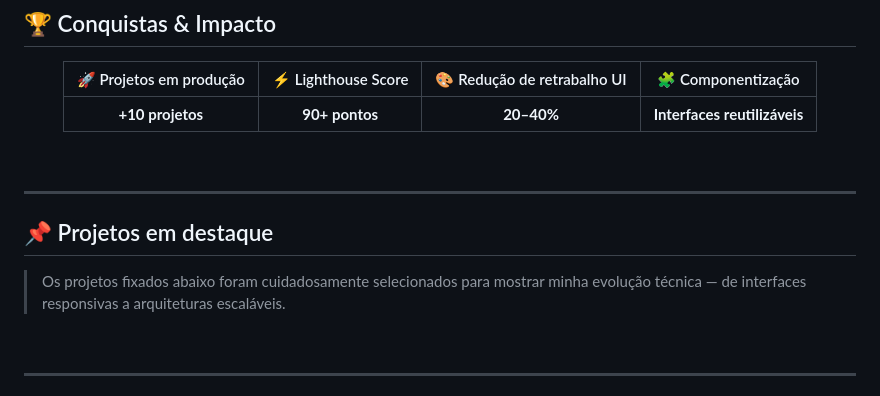
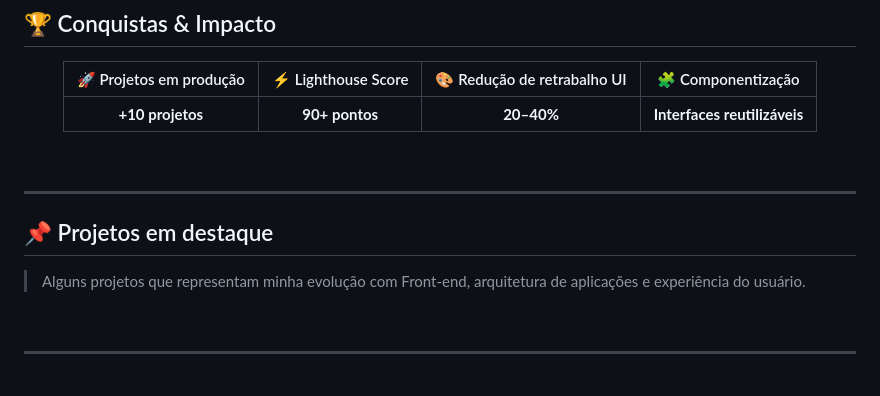
Before and after one commit to JhonathanPinheiro/JhonathanPinheiro, a Markdown page: README.md, the part around the change. Rendered like a GitHub page.

```diff
--- a/README.md
+++ b/README.md
@@ -62,11 +62,10 @@ const jhonathan = {
 <br/>
 
 ---
-
 ## 📌 Projetos em destaque
 
-> Os projetos fixados abaixo foram cuidadosamente selecionados para mostrar minha evolução técnica — de interfaces responsivas a arquiteturas escaláveis.
-
+> Alguns projetos que representam minha evolução com Front-end, arquitetura de aplicações e experiência do usuário.
+>
 <br/>
 
 ---
```
